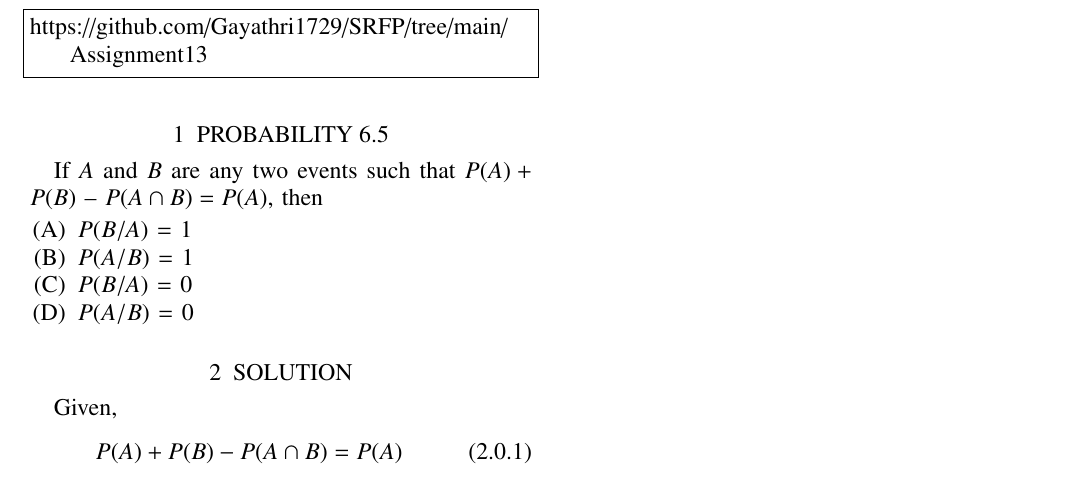
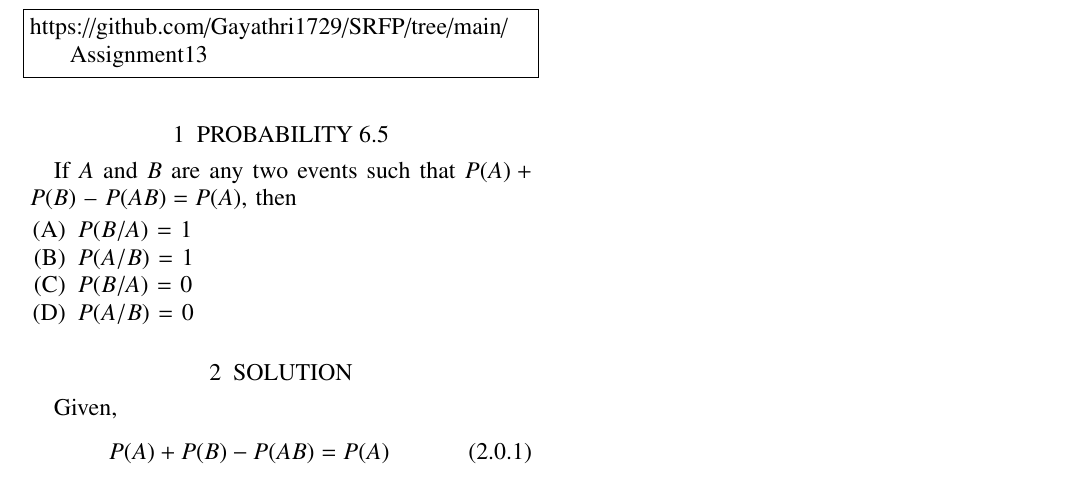
Before and after one commit to Gayathri1729/SRFP, a LaTeX problem sheet (Assignment13/main.tex): part of the page, cut so that both start at the same text. Compiled offline with pdfLaTeX.

Commit message:
Add files via upload

```diff
--- a/Assignment13/main.tex
+++ b/Assignment13/main.tex
@@ -140,7 +140,7 @@ https://github.com/Gayathri1729/SRFP/tree/main/Assignment13
 %
 \section{PROBABILITY 6.5}
 If $A$ and $B$ are any two events such that $P(A)
-+ P(B)$ – $P(A \cap B) = P(A)$, then
++ P(B)$ – $P(AB) = P(A)$, then
 \begin{enumerate}
     \item[(A)] $P(B/A)$ = 1
     \item[(B)] $P(A/B)$ = 1
@@ -150,14 +150,14 @@ If $A$ and $B$ are any two events such that $P(A)
 \section{SOLUTION}
 Given,
 \begin{equation}
-     P(A) + P(B) - P(A \cap B) = P(A)
+     P(A) + P(B) - P(AB) = P(A)
 \end{equation}
 \begin{align}
-    \implies P(B) &= P(A\cap B)\label{EQ1}
+    \implies P(B) &= P(AB)\label{EQ1}
 \end{align}
 Also note that,
 \begin{align}
-    P(A|B)P(B) &= P(A\cap B)
+    P(A|B)P(B) &= P(AB)
 \end{align}
 From \eqref{EQ1},
 \begin{align}
```
Also changed, not shown: Assignment13/Assignment13.pdf.
